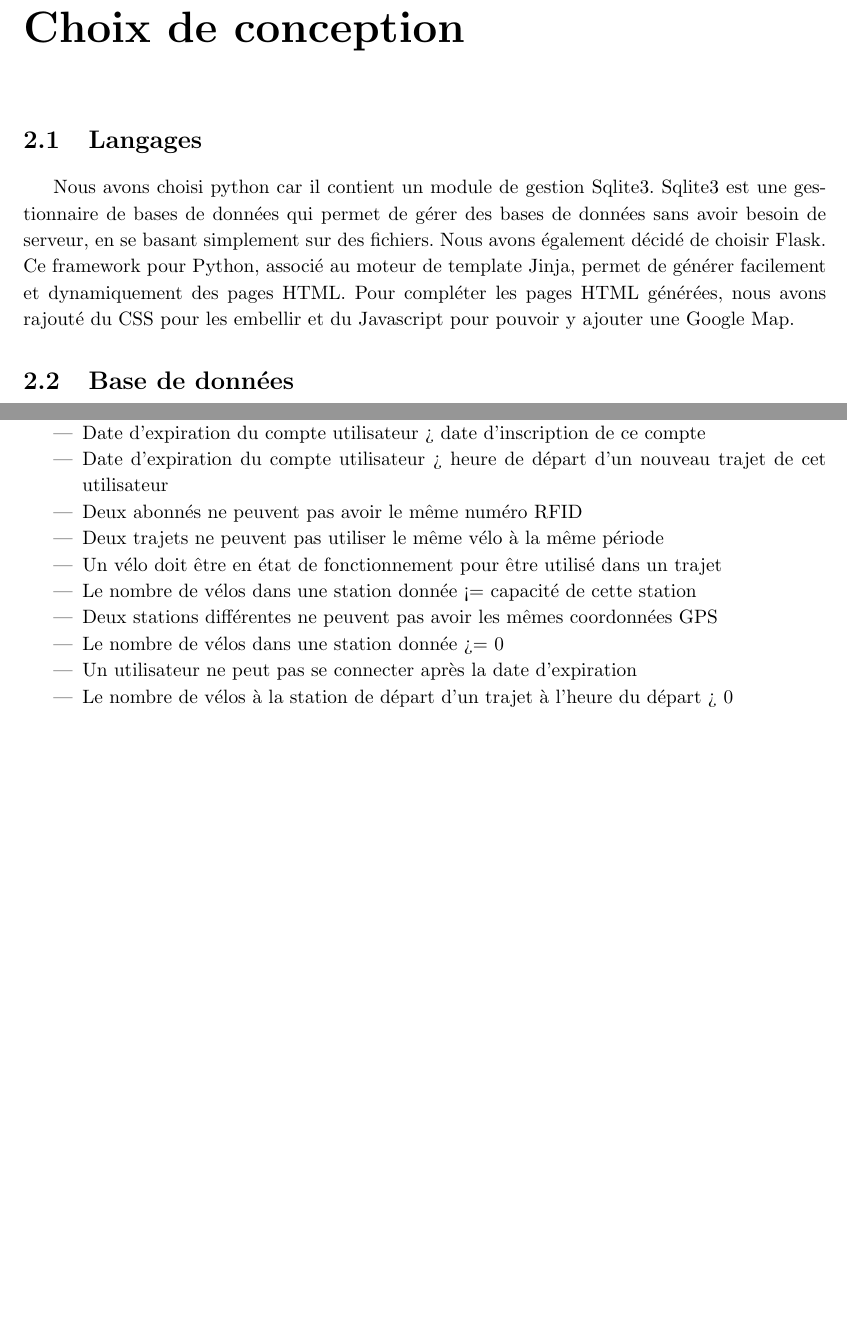
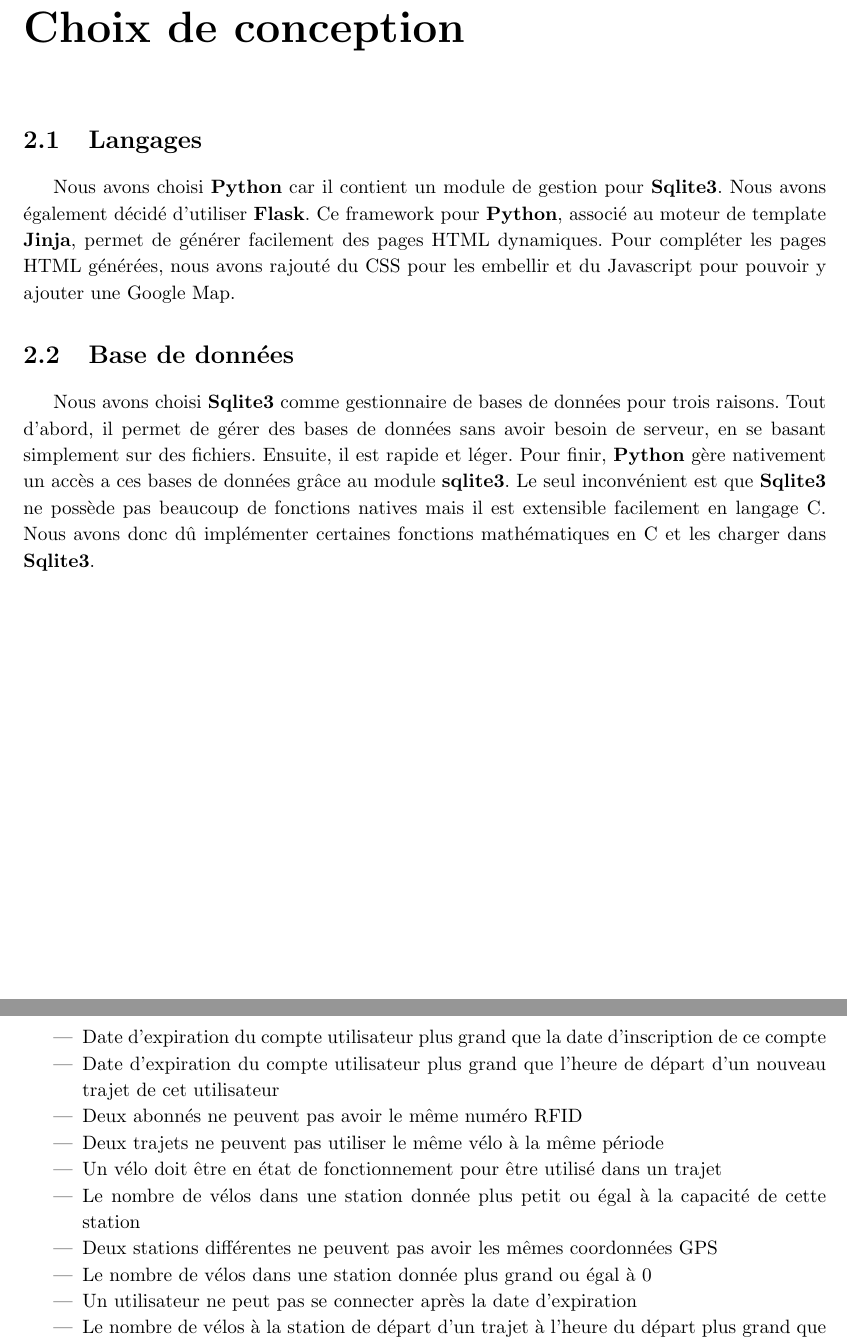
Before and after one commit to brochape/Villo-database, a LaTeX document (rapport/rapport.tex): two parts of pages 3 and 4 of 11 before the commit and two parts of pages 3 and 5 of 11 after it, joined at a grey line, cut so that both start at the same text, the shorter picture padded with empty space. Compiled offline with pdfLaTeX.

Commit message:
[add] rapport : bases de données

```diff
--- a/rapport/rapport.tex
+++ b/rapport/rapport.tex
@@ -11,6 +11,7 @@
 \usepackage{amssymb}
 \usepackage{color}
 \usepackage{listings}
+\usepackage{float}
 \DeclareMathOperator*{\join}{\bowtie}
 \DeclareMathOperator*{\alpham}{\alpha}
 
@@ -48,12 +49,16 @@
 
 \section{Langages}
 
-Nous avons choisi python car il contient un module de gestion Sqlite3. Sqlite3 est une gestionnaire de bases de données qui permet de gérer des bases de données sans avoir besoin de serveur, en se basant simplement sur des fichiers.
-Nous avons également décidé de choisir Flask. Ce framework pour Python, associé au moteur de template Jinja, permet de générer facilement et dynamiquement des pages HTML. Pour compléter les pages HTML générées, nous avons rajouté du CSS pour les embellir et du Javascript pour pouvoir y ajouter une Google Map.
+Nous avons choisi \textbf{Python} car il contient un module de gestion pour \textbf{Sqlite3}.
+Nous avons également décidé d'utiliser \textbf{Flask}. Ce framework pour \textbf{Python}, associé au moteur de template \textbf{Jinja}, permet de générer facilement des pages HTML dynamiques. Pour compléter les pages HTML générées, nous avons rajouté du CSS pour les embellir et du Javascript pour pouvoir y ajouter une Google Map.
 
 \section{Base de données}
+Nous avons choisi \textbf{Sqlite3} comme gestionnaire de bases de données pour trois raisons. Tout d'abord, il permet de gérer des bases de données sans avoir besoin de serveur, en se basant simplement sur des fichiers. Ensuite, il est rapide et léger. Pour finir, \textbf{Python} gère nativement un accès a ces bases de données grâce au module \textbf{sqlite3}.
+Le seul inconvénient est que \textbf{Sqlite3} ne possède pas beaucoup de fonctions natives mais il est extensible facilement en langage C.
+Nous avons donc dû implémenter certaines fonctions mathématiques en C et les charger dans \textbf{Sqlite3}.
 
 \chapter{Modèle et importation des données}
+
 \section{Modèle Entités-Associations}
 
 \begin{figure}[H]
@@ -64,18 +69,18 @@
 
 \subsection{Contraintes d'intégrités}
 \begin{itemize}
-\item Date mise en service d'un vélo < date de départ d'un trajet avec ce vélo < date d'arrivée de ce trajet
-\item Date d'expiration du compte utilisateur > date d'inscription de ce compte
-\item Date d'expiration du compte utilisateur > heure de départ d'un nouveau trajet de cet utilisateur
+\item Date mise en service d'un vélo plus petit que la date de départ d'un trajet avec ce vélo plus petit que date d'arrivée de ce trajet
+\item Date d'expiration du compte utilisateur plus grand que la date d'inscription de ce compte
+\item Date d'expiration du compte utilisateur plus grand que l'heure de départ d'un nouveau trajet de cet utilisateur
 \item Deux abonnés ne peuvent pas avoir le même numéro RFID
 \item Deux trajets ne peuvent pas utiliser le même vélo à la même période
 \item Un vélo doit être en état de fonctionnement pour être utilisé dans un trajet
-\item Le nombre de vélos dans une station donnée <= capacité de cette station
+\item Le nombre de vélos dans une station donnée plus petit ou égal à la capacité de cette station
 \item Deux stations différentes ne peuvent pas avoir les mêmes coordonnées GPS
-\item Le nombre de vélos dans une station donnée >= 0
+\item Le nombre de vélos dans une station donnée plus grand ou égal à 0
 \item Un utilisateur ne peut pas se connecter après la date d'expiration
-\item Le nombre de vélos à la station de départ d'un trajet à l'heure du départ > 0
-\item Le nombre de vélos à la station d'arrivée à l'heure d'arrivée < capacité de cette station
+\item Le nombre de vélos à la station de départ d'un trajet à l'heure du départ plus grand que 0
+\item Le nombre de vélos à la station d'arrivée à l'heure d'arrivée plus petit que la capacité de cette station
 \end{itemize}
 \pagebreak
 \section{Modèle Relationnel}
```
Also changed, not shown: rapport/rapport.tex (5 more changed lines).
